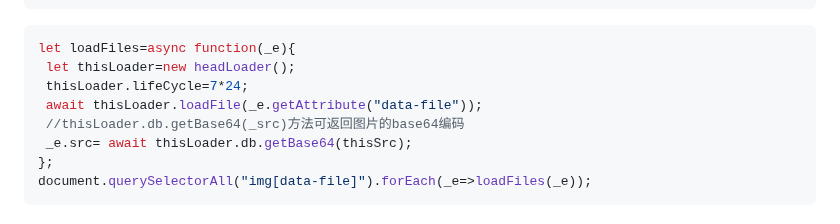
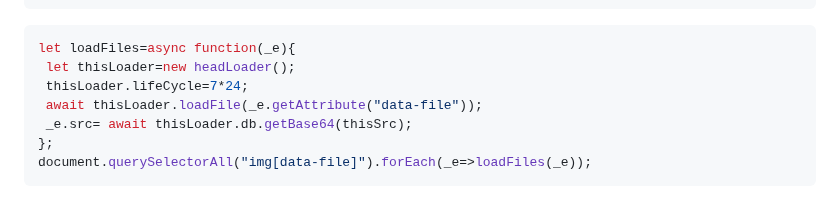
Before and after one commit to baiyukey/headLoader, a Markdown page: README.md, the part around one of its changes. Rendered like a GitHub page.

```diff
--- a/README.md
+++ b/README.md
@@ -121,7 +121,6 @@ let loadFiles=async function(_e){
  let thisLoader=new headLoader();
  thisLoader.lifeCycle=7*24;
  await thisLoader.loadFile(_e.getAttribute("data-file"));
- //thisLoader.db.getBase64(_src)方法可返回图片的base64编码
  _e.src= await thisLoader.db.getBase64(thisSrc);
 };
 document.querySelectorAll("img[data-file]").forEach(_e=>loadFiles(_e));
```
Also changed, not shown: other parts of README.md (+2 -2 lines).
